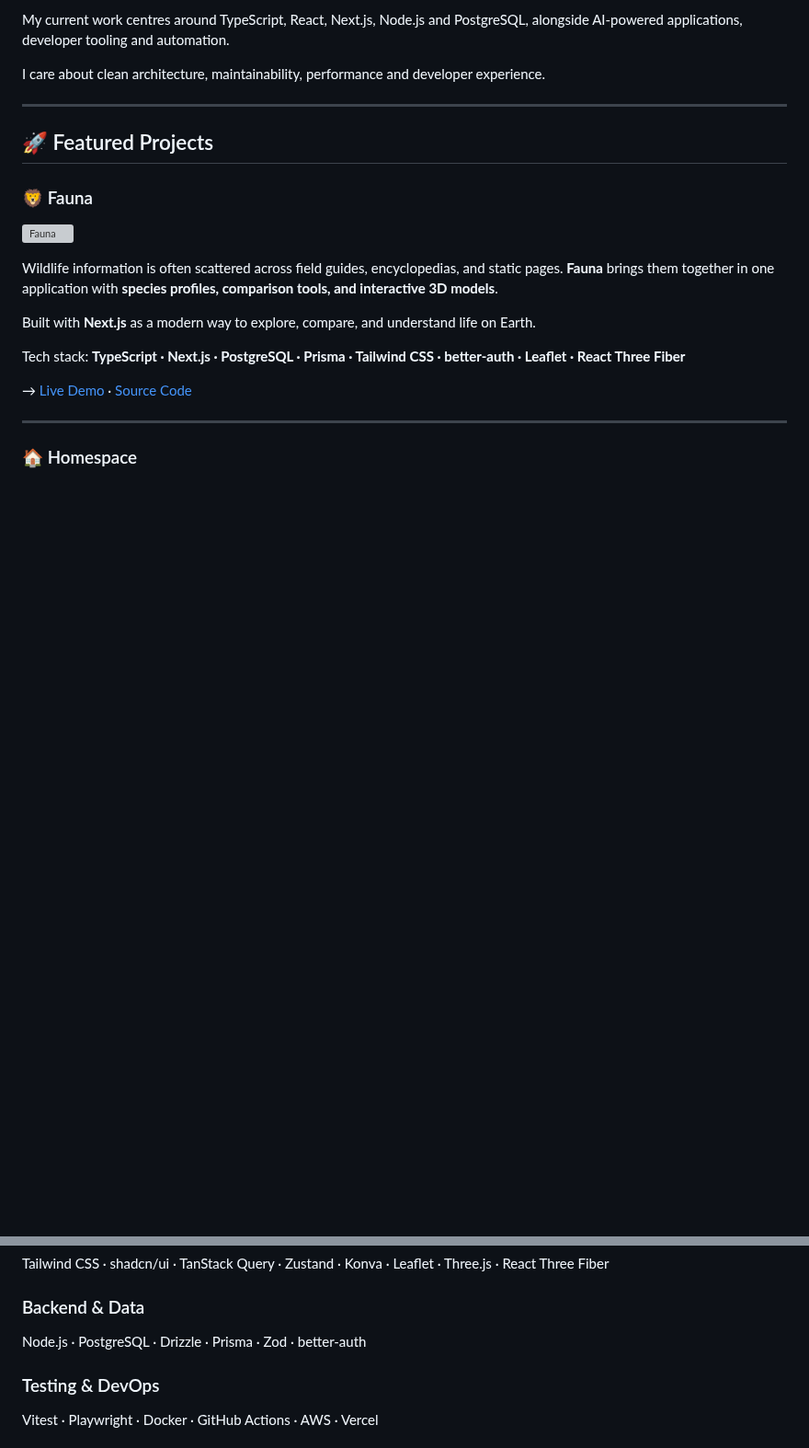
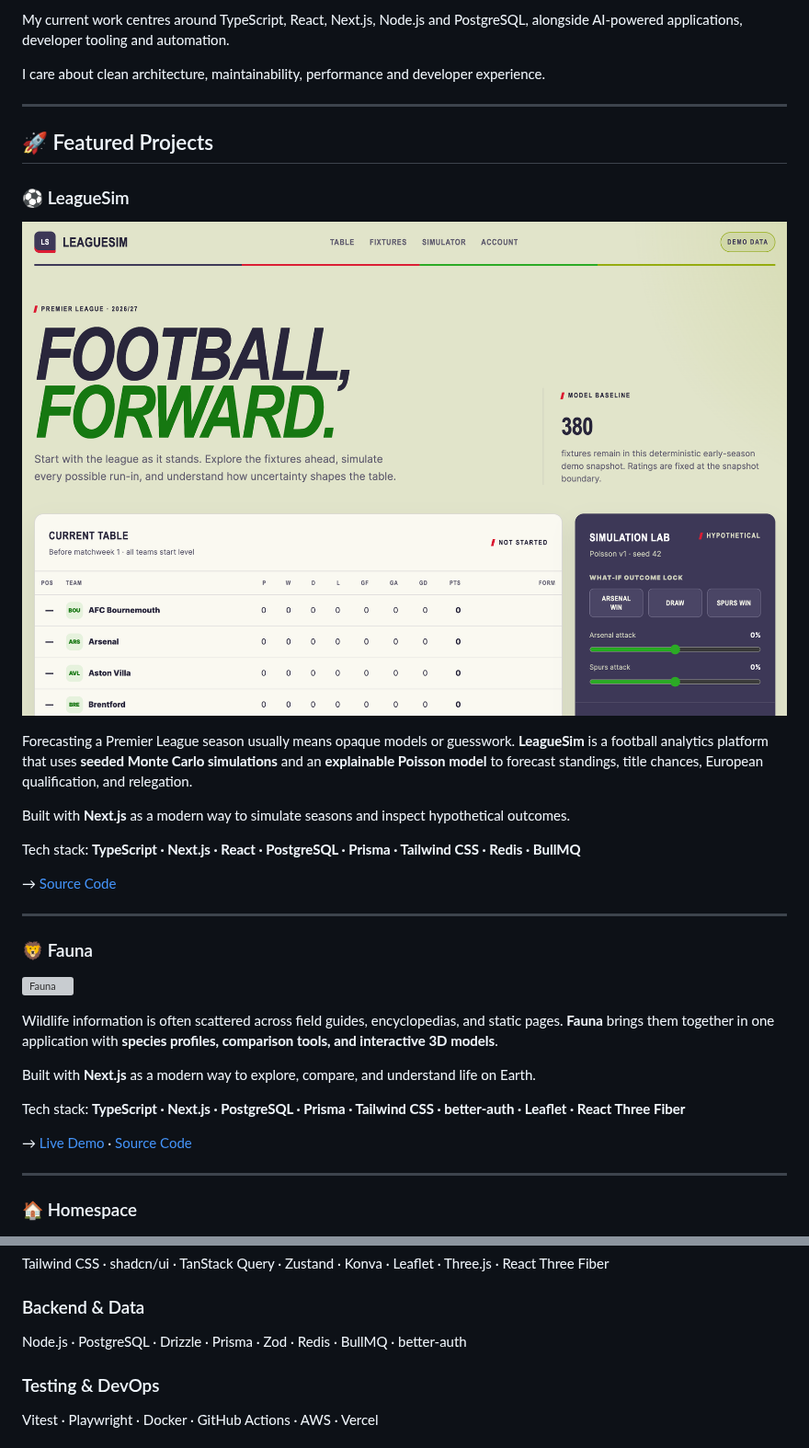
Before and after one commit to andrewbaisden/andrewbaisden, a Markdown page: README.md, 2 parts joined by grey strips. Shown at 92% size. GitHub-like rendering; pictures changed too: img/leaguesim.png (added); blank space fills up the shorter version; grey boxes are pictures that could not be loaded.

Commit message:
docs: add LeagueSim featured project and Redis/BullMQ to tech stack
Co-authored-by: Cursor <cursoragent@cursor.com>

```diff
--- a/README.md
+++ b/README.md
@@ -32,6 +32,20 @@ performance and developer experience.
 ---
 
 ## 🚀 Featured Projects
+
+### ⚽ LeagueSim
+
+![LeagueSim](img/leaguesim.png)
+
+Forecasting a Premier League season usually means opaque models or guesswork. **LeagueSim** is a football analytics platform that uses **seeded Monte Carlo simulations** and an **explainable Poisson model** to forecast standings, title chances, European qualification, and relegation.
+
+Built with **Next.js** as a modern way to simulate seasons and inspect hypothetical outcomes.
+
+Tech stack: **TypeScript · Next.js · React · PostgreSQL · Prisma · Tailwind CSS · Redis · BullMQ**
+
+→ <a href="https://github.com/andrewbaisden/league-sim">Source Code</a>
+
+---
 
 ### 🦁 Fauna
 
@@ -73,7 +87,7 @@ Tailwind CSS · shadcn/ui · TanStack Query · Zustand · Konva · Leaflet · Th
 
 ### Backend & Data
 
-Node.js · PostgreSQL · Drizzle · Prisma · Zod · better-auth
+Node.js · PostgreSQL · Drizzle · Prisma · Zod · Redis · BullMQ · better-auth
 
 ### Testing & DevOps
 
```
